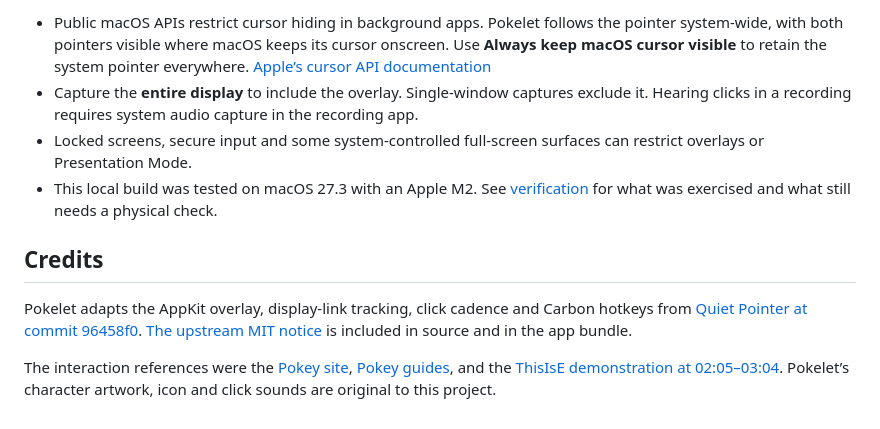
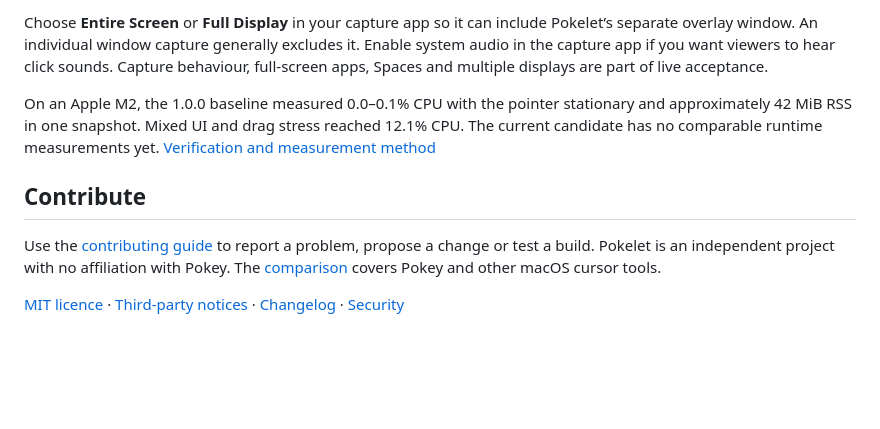
Before and after one commit to smcnab1/pokelet, a Markdown page: README.md, the part around one of its changes. Drawn GitHub-style; blank space fills up the shorter version.

```diff
--- a/README.md
+++ b/README.md
@@ -43,11 +52,10 @@ Use `./script/build_and_run.sh` to build and launch. The native tests require a
 
-- Public macOS APIs restrict cursor hiding in background apps. Pokelet follows the pointer system-wide, with both pointers visible where macOS keeps its cursor onscreen. Use **Always keep macOS cursor visible** to retain the system pointer everywhere. [Apple’s cursor API documentation](https://developer.apple.com/documentation/coregraphics/cgdisplayhidecursor(_:))
-- Capture the **entire display** to include the overlay. Single-window captures exclude it. Hearing clicks in a recording requires system audio capture in the recording app.
-- Locked screens, secure input and some system-controlled full-screen surfaces can restrict overlays or Presentation Mode.
-- This local build was tested on macOS 27.3 with an Apple M2. See [verification](VERIFICATION.md) for what was exercised and what still needs a physical check.
+Choose **Entire Screen** or **Full Display** in your capture app so it can include Pokelet’s separate overlay window. An individual window capture generally excludes it. Enable system audio in the capture app if you want viewers to hear click sounds. Capture behaviour, full-screen apps, Spaces and multiple displays are part of live acceptance.
 
-## Credits
+On an Apple M2, the 1.0.0 baseline measured 0.0–0.1% CPU with the pointer stationary and approximately 42 MiB RSS in one snapshot. Mixed UI and drag stress reached 12.1% CPU. The current candidate has no comparable runtime measurements yet. [Verification and measurement method](VERIFICATION.md)
 
-Pokelet adapts the AppKit overlay, display-link tracking, click cadence and Carbon hotkeys from [Quiet Pointer at commit 96458f0](https://github.com/quietapps/QuietPointer/tree/96458f0efd3cc011af5541386554dcb25bfd108f). [The upstream MIT notice](LICENSE) is included in source and in the app bundle.
+## Contribute
 
-The interaction references were the [Pokey site](https://pokeyapp.com/), [Pokey guides](https://pokeyapp.com/guides/), and the [ThisIsE demonstration at 02:05–03:04](https://www.youtube.com/watch?v=jRo82SllAvQ&t=125s). Pokelet’s character artwork, icon and click sounds are original to this project.
+Use the [contributing guide](CONTRIBUTING.md) to report a problem, propose a change or test a build. Pokelet is an independent project with no affiliation with Pokey. The [comparison](docs/COMPETITOR_COMPARISON.md) covers Pokey and other macOS cursor tools.
+
+[MIT licence](LICENSE) · [Third-party notices](THIRD_PARTY_NOTICES.md) · [Changelog](CHANGELOG.md) · [Security](SECURITY.md)
```
Also changed, not shown: other parts of README.md (+32 -23 lines), .github/PULL_REQUEST_TEMPLATE.md (added, +19 -0 lines), CHANGELOG.md (added, +14 -0 lines), CODE_OF_CONDUCT.md (added, +5 -0 lines), CONTRIBUTING.md (added, +11 -0 lines), PRIVACY.md (added, +14 -0 lines), SECURITY.md (added, +7 -0 lines), THIRD_PARTY_NOTICES.md (added, +18 -0 lines), VERIFICATION.md (+24 -21 lines), docs/COMPETITOR_COMPARISON.md (added, +16 -0 lines), docs/INTERACTIVE_ACCEPTANCE.md (added, +27 -0 lines), docs/RELEASE_CHECKLIST.md (added, +28 -0 lines), docs/site/assets/pokelet-pointer-character-colours.png (added), 7 other files.
